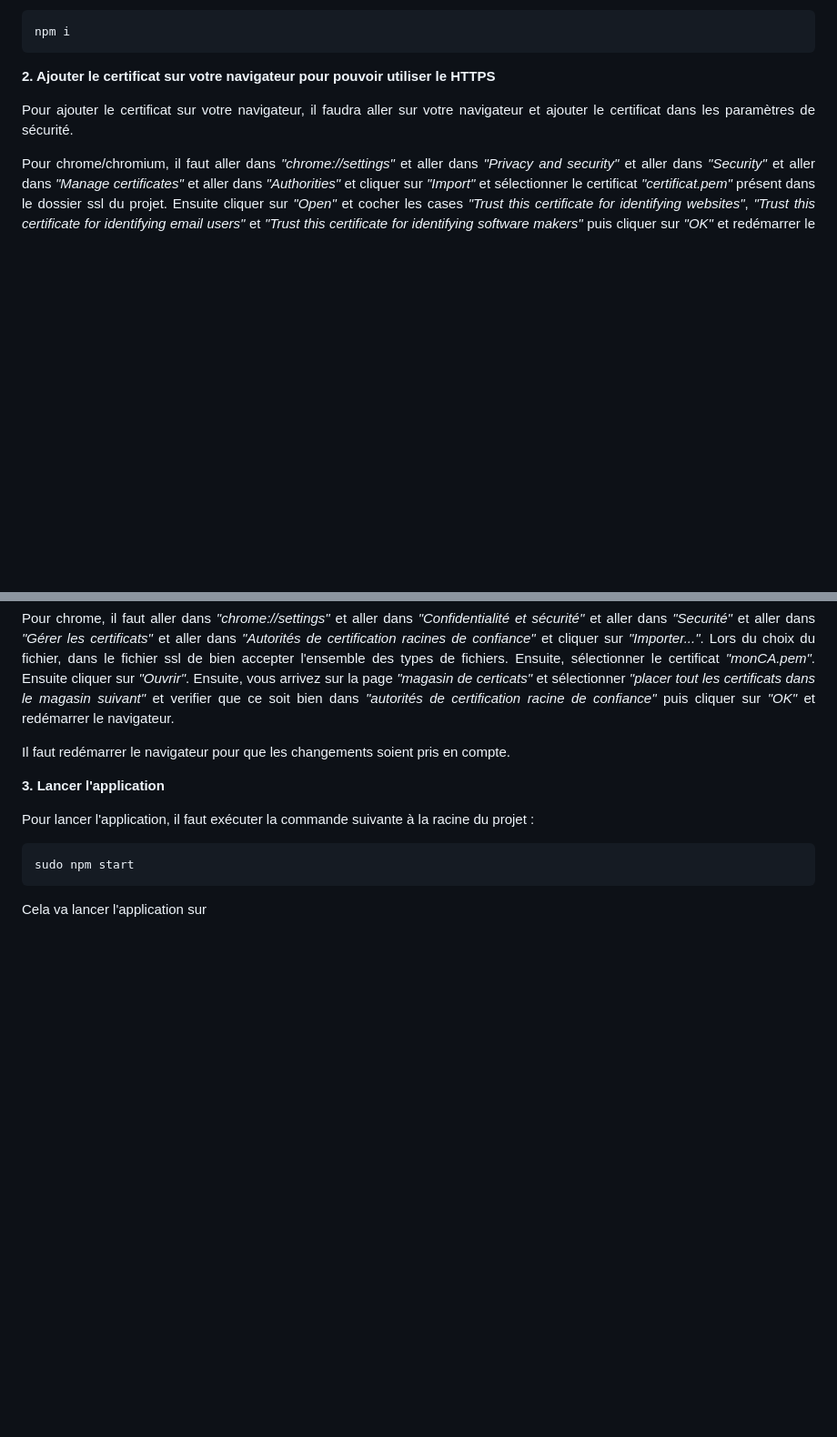
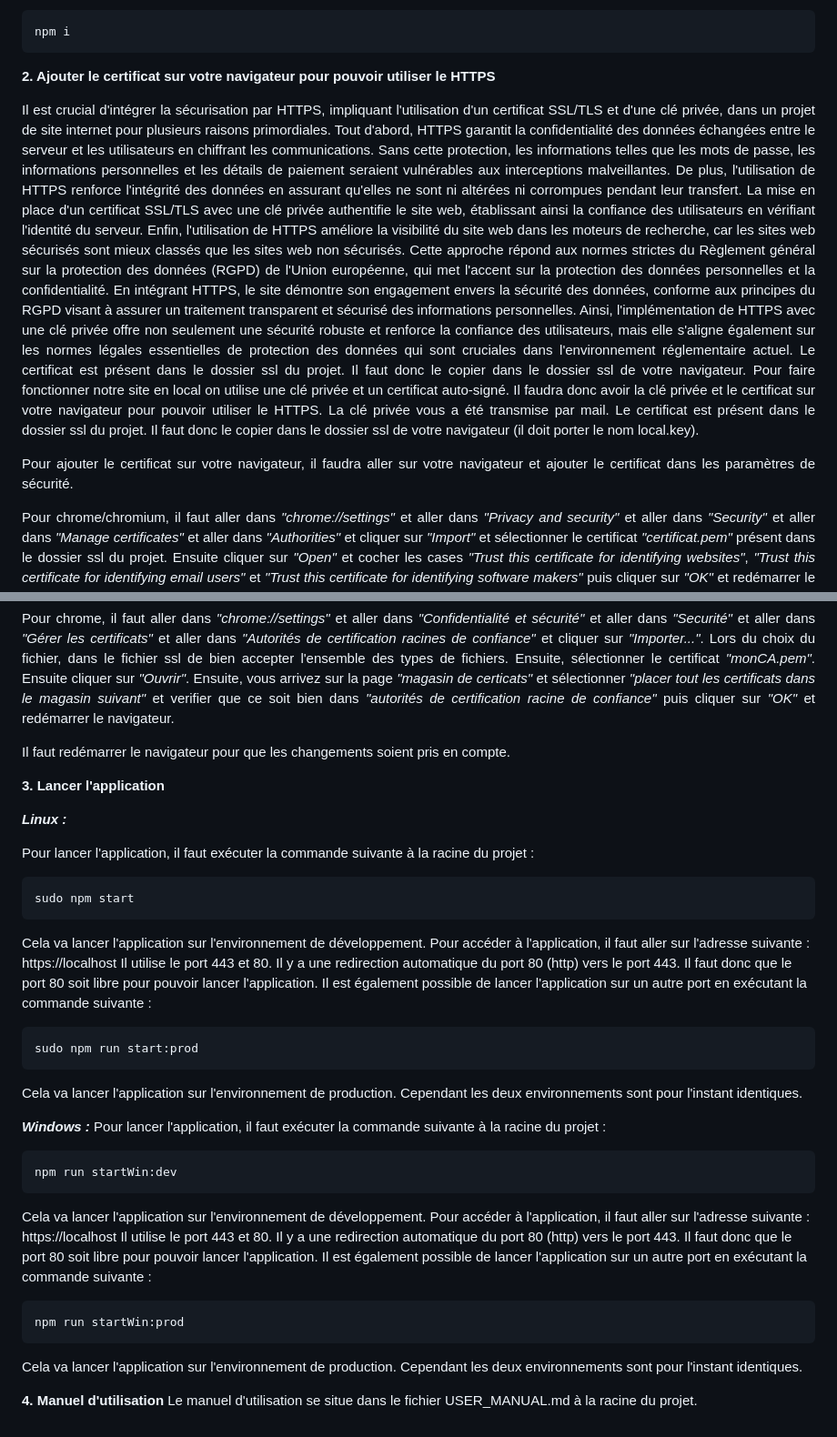
Before and after one commit to godouxx/R_Trade, a Markdown page: README.md, 2 parts joined by grey strips. Shown at 91% size. Drawn GitHub-style; blank space fills up the shorter version.

Commit message:
ajout instructions pour windows

````diff
--- a/README.md
+++ b/README.md
@@ -53,7 +53,12 @@ ou bien :
 npm i
 ```
 **2. Ajouter le certificat sur votre navigateur pour pouvoir utiliser le HTTPS**
-
+<p align="justify">
+Il est crucial d'intégrer la sécurisation par HTTPS, impliquant l'utilisation d'un certificat SSL/TLS et d'une clé privée, dans un projet de site internet pour plusieurs raisons primordiales. Tout d'abord, HTTPS garantit la confidentialité des données échangées entre le serveur et les utilisateurs en chiffrant les communications. Sans cette protection, les informations telles que les mots de passe, les informations personnelles et les détails de paiement seraient vulnérables aux interceptions malveillantes. De plus, l'utilisation de HTTPS renforce l'intégrité des données en assurant qu'elles ne sont ni altérées ni corrompues pendant leur transfert. La mise en place d'un certificat SSL/TLS avec une clé privée authentifie le site web, établissant ainsi la confiance des utilisateurs en vérifiant l'identité du serveur. Enfin, l'utilisation de HTTPS améliore la visibilité du site web dans les moteurs de recherche, car les sites web sécurisés sont mieux classés que les sites web non sécurisés.
+Cette approche répond aux normes strictes du Règlement général sur la protection des données (RGPD) de l'Union européenne, qui met l'accent sur la protection des données personnelles et la confidentialité. En intégrant HTTPS, le site démontre son engagement envers la sécurité des données, conforme aux principes du RGPD visant à assurer un traitement transparent et sécurisé des informations personnelles. Ainsi, l'implémentation de HTTPS avec une clé privée offre non seulement une sécurité robuste et renforce la confiance des utilisateurs, mais elle s'aligne également sur les normes légales essentielles de protection des données qui sont cruciales dans l'environnement réglementaire actuel.
+Le certificat est présent dans le dossier ssl du projet. Il faut donc le copier dans le dossier ssl de votre navigateur.
+Pour faire fonctionner notre site en local on utilise une clé privée et un certificat auto-signé. Il faudra donc avoir la clé privée et le certificat sur votre navigateur pour pouvoir utiliser le HTTPS. La clé privée vous a été transmise par mail. Le certificat est présent dans le dossier ssl du projet. Il faut donc le copier dans le dossier ssl de votre navigateur (il doit porter le nom local.key).
+</p>
 <p align="justify">
 Pour ajouter le certificat sur votre navigateur, il faudra aller sur votre navigateur et ajouter le certificat dans les paramètres de sécurité.
 </p>
@@ -69,8 +74,32 @@ Il faut redémarrer le navigateur pour que les changements soient pris en compte
 
 **3. Lancer l'application**
 
+***Linux :***
+
 Pour lancer l'application, il faut exécuter la commande suivante à la racine du projet :
 ```bash
 sudo npm start
 ```
-Cela va lancer l'application sur
+Cela va lancer l'application sur l'environnement de développement. Pour accéder à l'application, il faut aller sur l'adresse suivante : https://localhost
+Il utilise le port 443 et 80. Il y a une redirection automatique du port 80 (http) vers le port 443. Il faut donc que le port 80 soit libre pour pouvoir lancer l'application.
+Il est également possible de lancer l'application sur un autre port en exécutant la commande suivante :
+```bash
+sudo npm run start:prod
+```
+Cela va lancer l'application sur l'environnement de production. Cependant les deux environnements sont pour l'instant identiques.
+
+***Windows :***
+Pour lancer l'application, il faut exécuter la commande suivante à la racine du projet :
+```bash
+npm run startWin:dev
+```
+Cela va lancer l'application sur l'environnement de développement. Pour accéder à l'application, il faut aller sur l'adresse suivante : https://localhost
+Il utilise le port 443 et 80. Il y a une redirection automatique du port 80 (http) vers le port 443. Il faut donc que le port 80 soit libre pour pouvoir lancer l'application.
+Il est également possible de lancer l'application sur un autre port en exécutant la commande suivante :
+```bash
+npm run startWin:prod
+```
+Cela va lancer l'application sur l'environnement de production. Cependant les deux environnements sont pour l'instant identiques.
+
+**4. Manuel d'utilisation**
+Le manuel d'utilisation se situe dans le fichier USER_MANUAL.md à la racine du projet.
````
